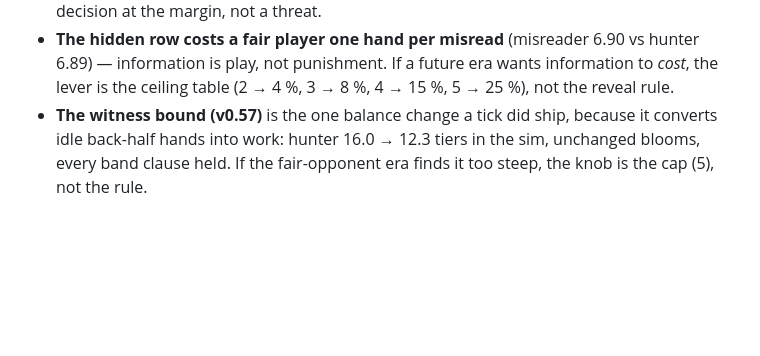
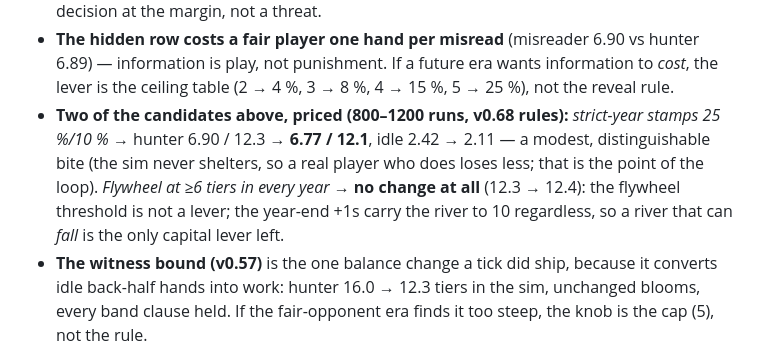
Before and after one commit to techeese/thua-so-khong, a Markdown page: MILESTONES.md, the part around the change. Drawn GitHub-style; blank space fills up the shorter version.

Commit message:
MILESTONES: two parked candidates priced in the sim — strict-year stamps 25/10 bite modestly (hunter 6.90→6.77), the flywheel threshold is not a lever (12.3→12.4); the river must be able to fall for capital to matter
Co-Authored-By: Claude Fable 5 <noreply@anthropic.com>

```diff
--- a/MILESTONES.md
+++ b/MILESTONES.md
@@ -169,6 +169,12 @@ the fair-opponent era's work, or the owner's. Numbers are as of v0.68 (ceiling
 - **The hidden row costs a fair player one hand per misread** (misreader 6.90 vs hunter 6.89) —
   information is play, not punishment. If a future era wants information to *cost*, the lever is
   the ceiling table (2 → 4 %, 3 → 8 %, 4 → 15 %, 5 → 25 %), not the reveal rule.
+- **Two of the candidates above, priced (800–1200 runs, v0.68 rules):** *strict-year stamps 25 %/10 %*
+  → hunter 6.90 / 12.3 → **6.77 / 12.1**, idle 2.42 → 2.11 — a modest, distinguishable bite (the sim
+  never shelters, so a real player who does loses less; that is the point of the loop). *Flywheel at
+  ≥6 tiers in every year* → **no change at all** (12.3 → 12.4): the flywheel threshold is not a lever;
+  the year-end +1s carry the river to 10 regardless, so a river that can *fall* is the only capital
+  lever left.
 - **The witness bound (v0.57)** is the one balance change a tick did ship, because it converts idle
   back-half hands into work: hunter 16.0 → 12.3 tiers in the sim, unchanged blooms, every band
   clause held. If the fair-opponent era finds it too steep, the knob is the cap (5), not the rule.
```
